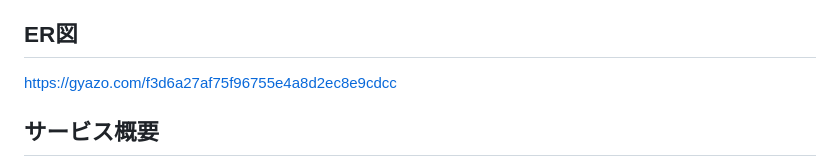
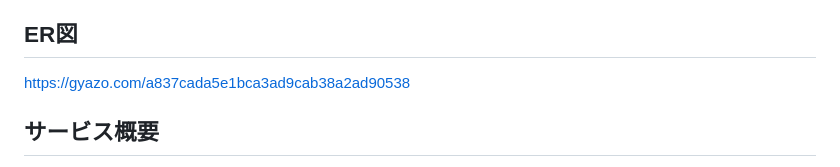
Before and after one commit to SuzukaKaneda/Kutemy, a Markdown page: README.md, the part around the change. Rendered like a GitHub page.

Commit message:
FIx:ER図

```diff
--- a/README.md
+++ b/README.md
@@ -5,7 +5,7 @@
 https://www.figma.com/design/r4bTmFJ6ZBe5SjhqwFJPem/PF%E7%94%BB%E9%9D%A2%E9%81%B7%E7%A7%BB%E5%9B%B3?node-id=0-1&t=bZvPSnRhQKWsPJ7u-1
 
 ## ER図
-https://gyazo.com/f3d6a27af75f96755e4a8d2ec8e9cdcc
+https://gyazo.com/a837cada5e1bca3ad9cab38a2ad90538
 
 ## サービス概要
 ユーザーにとって苦手な食材を克服するためのアプリです。苦手な食材を選択すると、その食材を使用した食べやすいレシピを検索できます。他ユーザーとアイディアを共有することも可能です。また、苦手な食材を使用した料理を食べることでアプリ内でポイントを貯めることができ、それを元に目標やごほうびを設定することができます。
```
